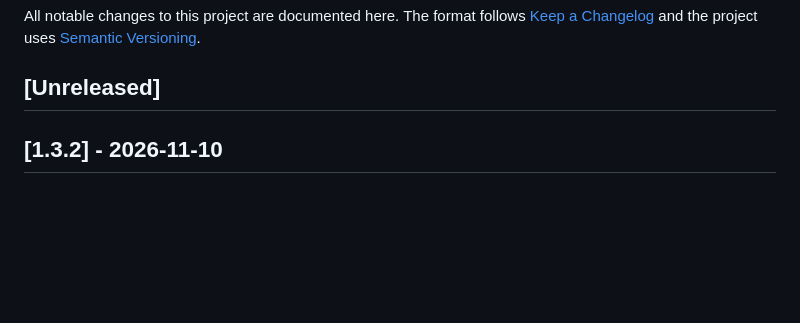
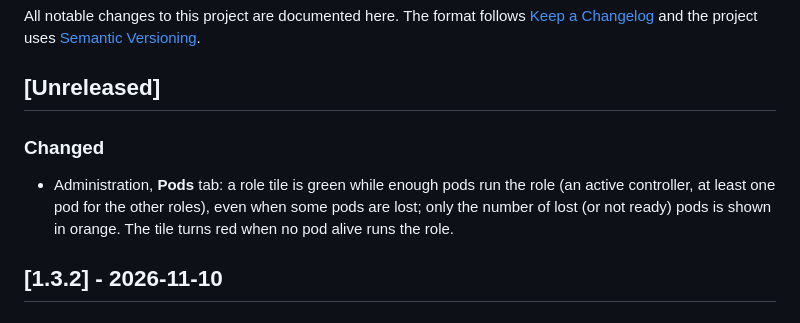
Before and after one commit to Arcanexus/kube-tower, a Markdown page: CHANGELOG.md, the part around the change. Rendered like a GitHub page; blank space fills up the shorter version.

```diff
--- a/CHANGELOG.md
+++ b/CHANGELOG.md
@@ -5,6 +5,12 @@ All notable changes to this project are documented here. The format follows
 [Semantic Versioning](https://semver.org/).
 
 ## [Unreleased]
+
+### Changed
+
+- Administration, **Pods** tab: a role tile is green while enough pods run the role (an active controller,
+  at least one pod for the other roles), even when some pods are lost; only the number of lost (or not
+  ready) pods is shown in orange. The tile turns red when no pod alive runs the role.
 
 ## [1.3.2] - 2026-11-10
 
```
Also changed, not shown: docs/ui-administration.md (+5 -2 lines), docs/images/pods.png, 6 other files.
